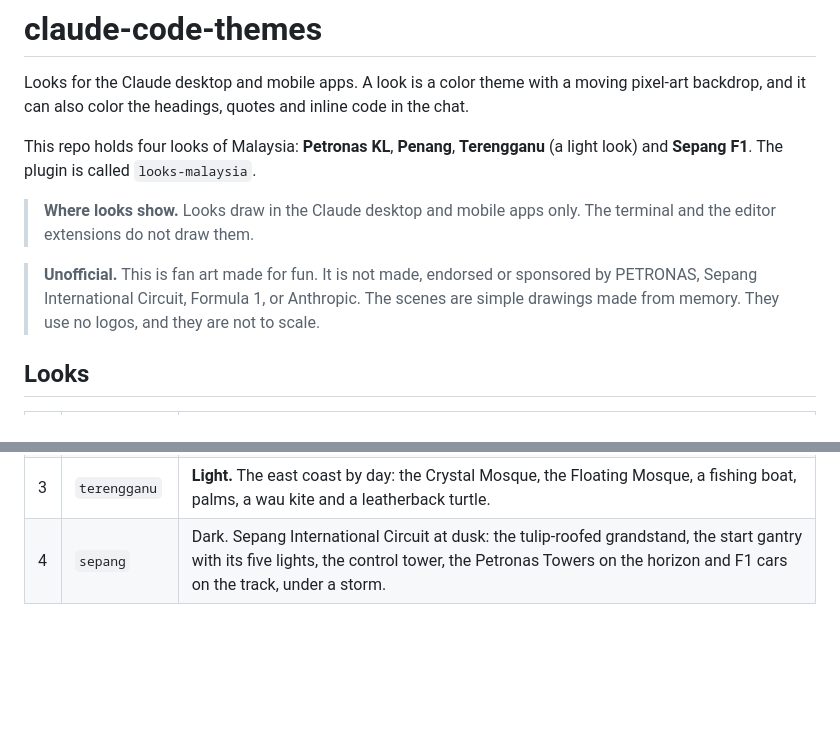
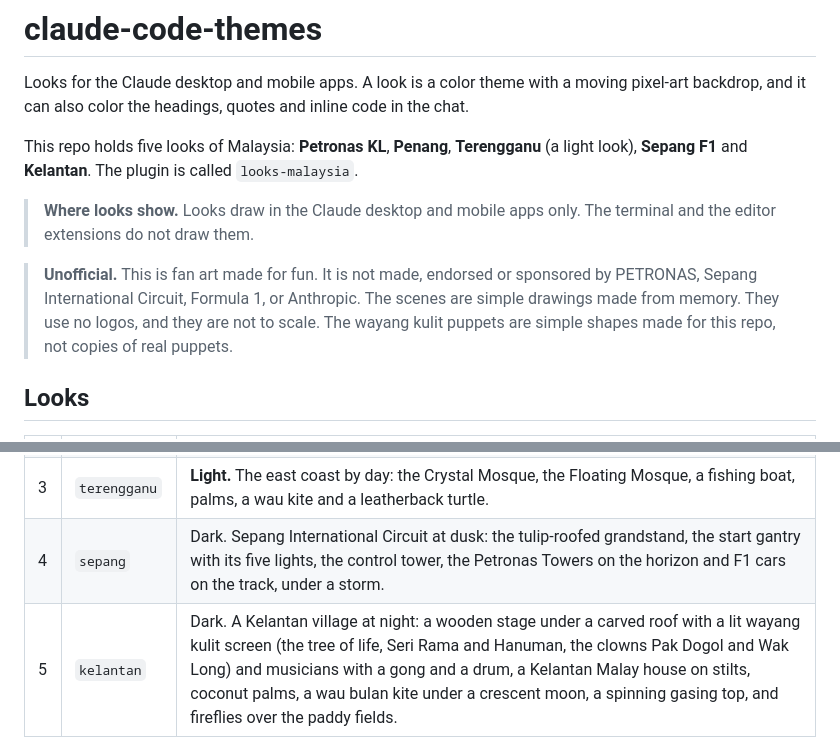
Before and after one commit to aimanamri/claude-code-themes, a Markdown page: README.md, 2 parts joined by grey strips. GitHub-like rendering; blank space fills up the shorter version.

```diff
--- a/README.md
+++ b/README.md
@@ -6,11 +6,11 @@
 
 Looks for the Claude desktop and mobile apps. A look is a color theme with a moving pixel-art backdrop, and it can also color the headings, quotes and inline code in the chat.
 
-This repo holds four looks of Malaysia: **Petronas KL**, **Penang**, **Terengganu** (a light look) and **Sepang F1**. The plugin is called `looks-malaysia`.
+This repo holds five looks of Malaysia: **Petronas KL**, **Penang**, **Terengganu** (a light look), **Sepang F1** and **Kelantan**. The plugin is called `looks-malaysia`.
 
 > **Where looks show.** Looks draw in the Claude desktop and mobile apps only. The terminal and the editor extensions do not draw them.
 
-> **Unofficial.** This is fan art made for fun. It is not made, endorsed or sponsored by PETRONAS, Sepang International Circuit, Formula 1, or Anthropic. The scenes are simple drawings made from memory. They use no logos, and they are not to scale.
+> **Unofficial.** This is fan art made for fun. It is not made, endorsed or sponsored by PETRONAS, Sepang International Circuit, Formula 1, or Anthropic. The scenes are simple drawings made from memory. They use no logos, and they are not to scale. The wayang kulit puppets are simple shapes made for this repo, not copies of real puppets.
 
 ## Looks
 
@@ -20,6 +20,7 @@ This repo holds four looks of Malaysia: **Petronas KL**, **Penang**, **Terenggan
 | 2 | `penang` | Dark. George Town at dusk: Komtar, the Penang Bridge, Penang Hill with the Kek Lok Si pagoda, shophouses, the Clan Jetty, red lanterns and the ferry. |
 | 3 | `terengganu` | **Light.** The east coast by day: the Crystal Mosque, the Floating Mosque, a fishing boat, palms, a wau kite and a leatherback turtle. |
 | 4 | `sepang` | Dark. Sepang International Circuit at dusk: the tulip-roofed grandstand, the start gantry with its five lights, the control tower, the Petronas Towers on the horizon and F1 cars on the track, under a storm. |
+| 5 | `kelantan` | Dark. A Kelantan village at night: a wooden stage under a carved roof with a lit wayang kulit screen (the tree of life, Seri Rama and Hanuman, the clowns Pak Dogol and Wak Long) and musicians with a gong and a drum, a Kelantan Malay house on stilts, coconut palms, a wau bulan kite under a crescent moon, a spinning gasing top, and fireflies over the paddy fields. |
 
 ![Petronas KL](preview-petronas-kl.png)
 
```
Also changed, not shown: other parts of README.md (+8 -6 lines), AGENT.md (+1 -1 lines), preview-kelantan.png (added).
